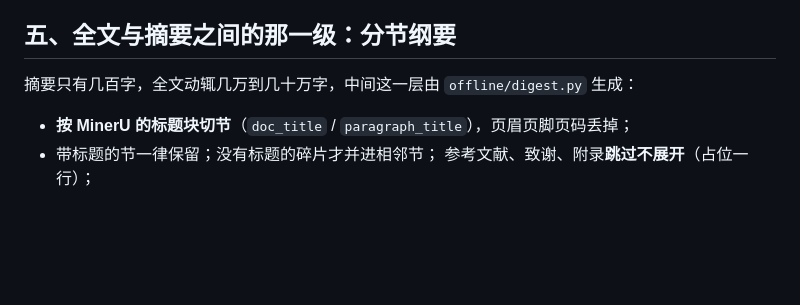
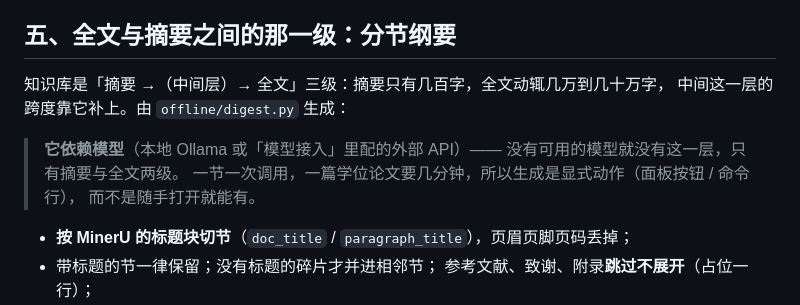
Before and after one commit to Authentic3096/zotero-kb, a Markdown page: docs/知识库层级设计.md, the part around the change. Rendered like a GitHub page; blank space fills up the shorter version.

```diff
--- a/docs/知识库层级设计.md
+++ b/docs/知识库层级设计.md
@@ -103,7 +103,13 @@ Zotero 右侧栏的「知识库预览」分区读的就是它 —— 不需要
 
 ## 五、全文与摘要之间的那一级：分节纲要
 
-摘要只有几百字，全文动辄几万到几十万字，中间这一层由 `offline/digest.py` 生成：
+知识库是「摘要 →（中间层）→ 全文」三级：摘要只有几百字，全文动辄几万到几十万字，
+中间这一层的跨度靠它补上。由 `offline/digest.py` 生成：
+
+> **它依赖模型**（本地 Ollama 或「模型接入」里配的外部 API）——
+> 没有可用的模型就没有这一层，只有摘要与全文两级。
+> 一节一次调用，一篇学位论文要几分钟，所以生成是显式动作（面板按钮 / 命令行），
+> 而不是随手打开就能有。
 
 - **按 MinerU 的标题块切节**（`doc_title` / `paragraph_title`），页眉页脚页码丢掉；
 - 带标题的节一律保留；没有标题的碎片才并进相邻节；
```
Also changed, not shown: INSTALL.md (+6 -1 lines), README.md (+1 -1 lines).
